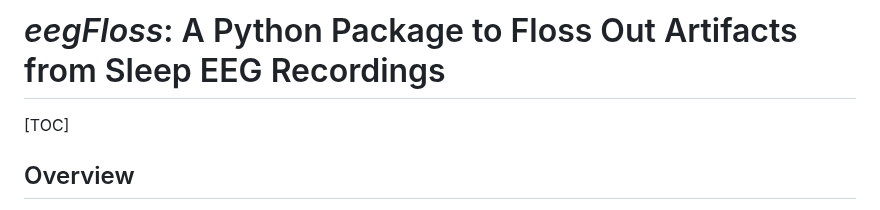
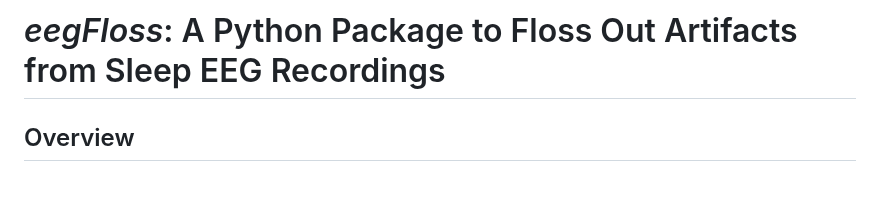
Before and after one commit to Niloy333/eegFloss, a Markdown page: README.md, the part around the change. Drawn GitHub-style; blank space fills up the shorter version.

```diff
--- a/README.md
+++ b/README.md
@@ -3,8 +3,6 @@
 **The scripts will be added soon**
 
 # *eegFloss*: A Python Package to Floss Out Artifacts from Sleep EEG Recordings
-
-[TOC]
 
 ## Overview
 EEG data often contains artifacts caused by both internal factors (such as device issues) and external influences (such as movement or environmental noise). In sleep research, these artifacts frequently go unnoticed or undetected, which can impair the performance and reliability of data-driven models or analyses (especially automatic sleep-stage scoring models) and reduce the credibility of study outcomes.
```
